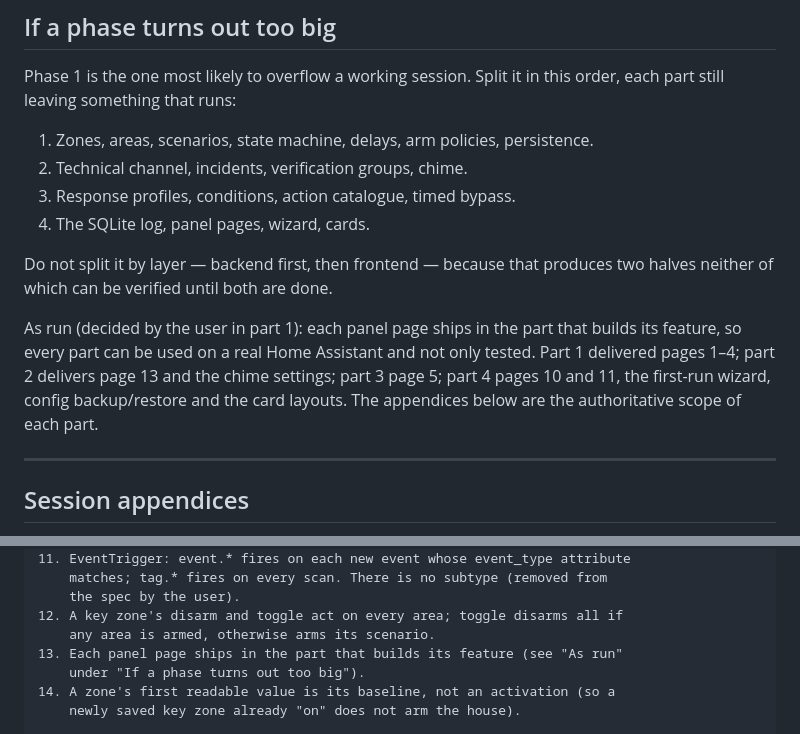
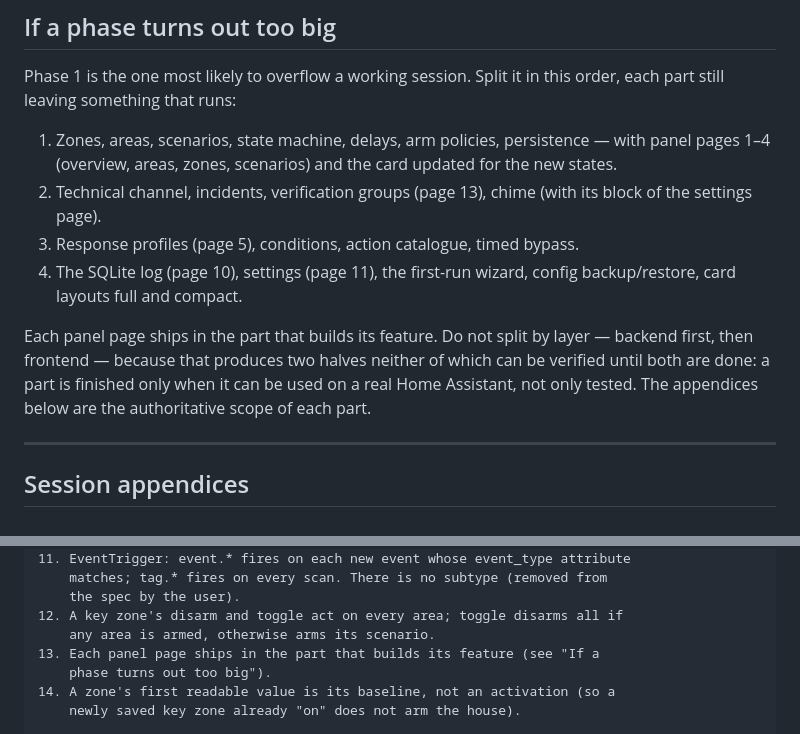
Before and after one commit to foyer-labs/Foyer-Home-Defender, a Markdown page: docs/PROMPTS.md, 2 parts joined by grey strips. GitHub-like rendering.

Commit message:
Prompts: split Phase 1 by feature, each part with its own pages
The split put every panel page in part 4, which is the split by layer the
same section warns against. The user chose to rewrite the list rather than
annotate it: each part now names the pages that ship with it.

Co-Authored-By: Claude Opus 5 <noreply@anthropic.com>

```diff
--- a/docs/PROMPTS.md
+++ b/docs/PROMPTS.md
@@ -328,20 +328,20 @@ problem, and file an issue that is answerable without five rounds of questions.
 Phase 1 is the one most likely to overflow a working session. Split it in this
 order, each part still leaving something that runs:
 
-1. Zones, areas, scenarios, state machine, delays, arm policies, persistence.
-2. Technical channel, incidents, verification groups, chime.
-3. Response profiles, conditions, action catalogue, timed bypass.
-4. The SQLite log, panel pages, wizard, cards.
+1. Zones, areas, scenarios, state machine, delays, arm policies, persistence —
+   with panel pages 1–4 (overview, areas, zones, scenarios) and the card
+   updated for the new states.
+2. Technical channel, incidents, verification groups (page 13), chime (with
+   its block of the settings page).
+3. Response profiles (page 5), conditions, action catalogue, timed bypass.
+4. The SQLite log (page 10), settings (page 11), the first-run wizard, config
+   backup/restore, card layouts full and compact.
 
-Do not split it by layer — backend first, then frontend — because that produces
-two halves neither of which can be verified until both are done.
-
-As run (decided by the user in part 1): each panel page ships in the part that
-builds its feature, so every part can be used on a real Home Assistant and not
-only tested. Part 1 delivered pages 1–4; part 2 delivers page 13 and the chime
-settings; part 3 page 5; part 4 pages 10 and 11, the first-run wizard, config
-backup/restore and the card layouts. The appendices below are the authoritative
-scope of each part.
+Each panel page ships in the part that builds its feature. Do not split by
+layer — backend first, then frontend — because that produces two halves
+neither of which can be verified until both are done: a part is finished only
+when it can be used on a real Home Assistant, not only tested. The appendices
+below are the authoritative scope of each part.
 
 ---
 
@@ -422,8 +422,8 @@ tracked separately and must not be "fixed back" without asking.
     the spec by the user).
 12. A key zone's disarm and toggle act on every area; toggle disarms all if
     any area is armed, otherwise arms its scenario.
-13. Each panel page ships in the part that builds its feature (see "As run"
-    under "If a phase turns out too big").
+13. Each panel page ships in the part that builds its feature (see "If a
+    phase turns out too big").
 14. A zone's first readable value is its baseline, not an activation (so a
     newly saved key zone already "on" does not arm the house).
 
```
